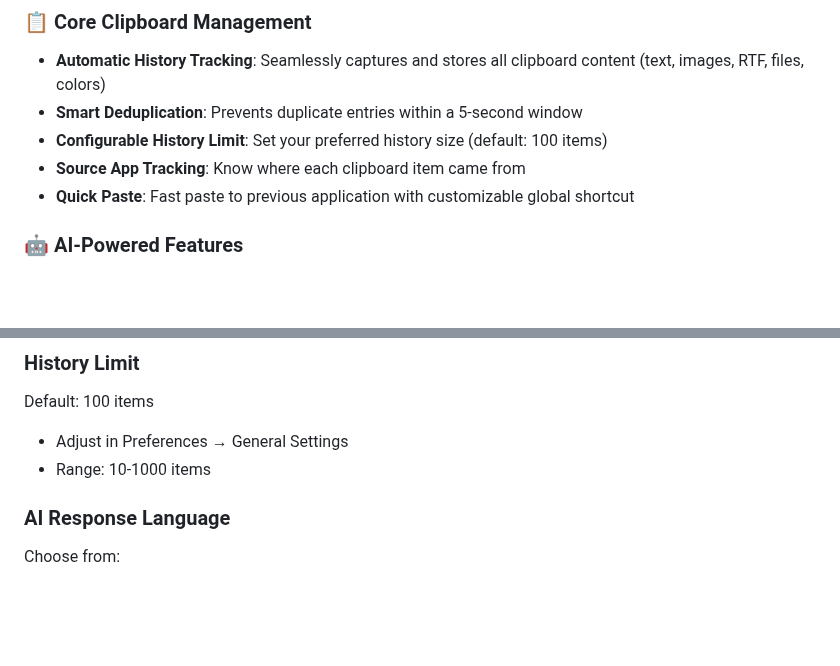
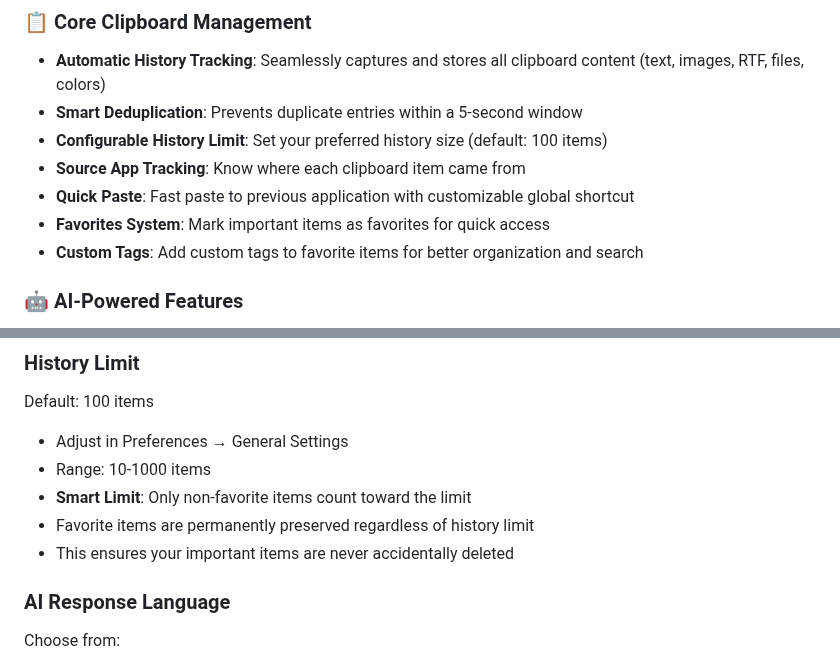
Before and after one commit to ilikebug/VeloxClip, a Markdown page: README.md, 2 parts joined by grey strips. GitHub-like rendering; blank space fills up the shorter version.

```diff
--- a/README.md
+++ b/README.md
@@ -10,6 +10,8 @@ A powerful, AI-enhanced clipboard manager for macOS that helps you manage, searc
 - **Configurable History Limit**: Set your preferred history size (default: 100 items)
 - **Source App Tracking**: Know where each clipboard item came from
 - **Quick Paste**: Fast paste to previous application with customizable global shortcut
+- **Favorites System**: Mark important items as favorites for quick access
+- **Custom Tags**: Add custom tags to favorite items for better organization and search
 
 ### 🤖 AI-Powered Features
 - **OCR Text Recognition**: Automatically extracts text from images using Apple Vision framework
@@ -198,6 +224,9 @@ Default: `Cmd+Shift+V`
 Default: 100 items
 - Adjust in Preferences → General Settings
 - Range: 10-1000 items
+- **Smart Limit**: Only non-favorite items count toward the limit
+- Favorite items are permanently preserved regardless of history limit
+- This ensures your important items are never accidentally deleted
 
 ### AI Response Language
 Choose from:
```
Also changed, not shown: other parts of README.md (+29 -5 lines).
